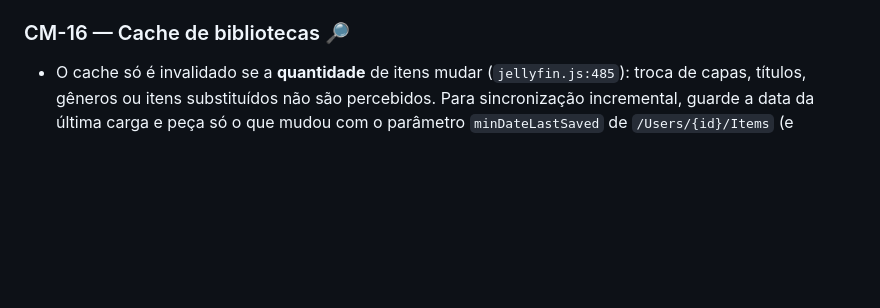
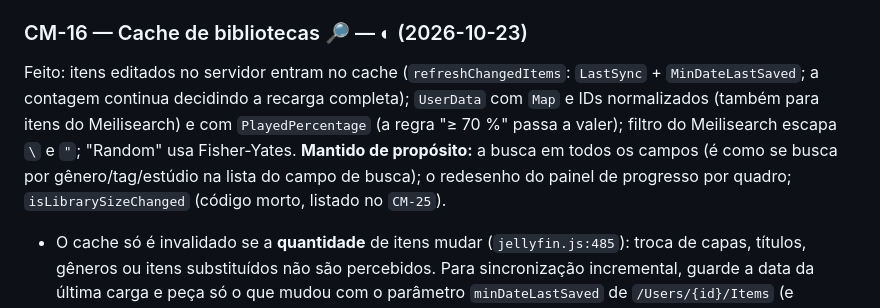
Before and after one commit to jeffersoncgo/CoverMaker, a Markdown page: docs/AUDITORIA.md, the part around one of its changes. GitHub-like rendering; blank space fills up the shorter version.

```diff
--- a/docs/AUDITORIA.md
+++ b/docs/AUDITORIA.md
@@ -341,7 +341,13 @@ conexões esquecidas) destravou um passo. Em navegadores reais a coleta acontece
 - `signal.timeout = 5000` (`:320`) não cria timeout. Use `AbortSignal.timeout(5000)`
   (ou `AbortSignal.any([controller.signal, AbortSignal.timeout(5000)])`).
 
-### CM-16 — Cache de bibliotecas 🔎
+### CM-16 — Cache de bibliotecas 🔎 — ◐ (2026-10-23)
+
+Feito: itens editados no servidor entram no cache (`refreshChangedItems`: `LastSync` + `MinDateLastSaved`; a contagem
+continua decidindo a recarga completa); `UserData` com `Map` e IDs normalizados (também para itens do Meilisearch) e com
+`PlayedPercentage` (a regra "≥ 70 %" passa a valer); filtro do Meilisearch escapa `\` e `"`; "Random" usa Fisher-Yates.
+**Mantido de propósito:** a busca em todos os campos (é como se busca por gênero/tag/estúdio na lista do campo de
+busca); o redesenho do painel de progresso por quadro; `isLibrarySizeChanged` (código morto, listado no `CM-25`).
 
 - O cache só é invalidado se a **quantidade** de itens mudar (`jellyfin.js:485`): troca de capas, títulos, gêneros ou
   itens substituídos não são percebidos. Para sincronização incremental, guarde a data da última carga e peça só o que
```
Also changed, not shown: other parts of docs/AUDITORIA.md (+1 -1 lines), docs/ARQUITETURA.md (+8 -2 lines), docs/PLANO-DE-CORRECOES.md (+30 -6 lines).
